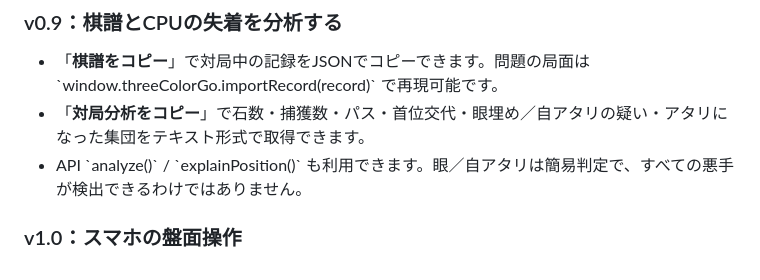
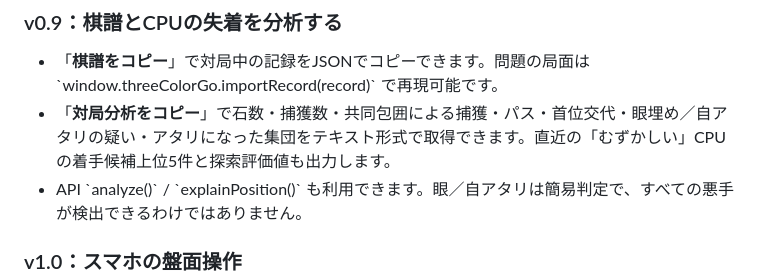
Before and after one commit to nao70161994/three-color-go, a Markdown page: README.md, the part around the change. Drawn GitHub-style.

Commit message:
docs: describe CPU candidate trace and joint-capture analytics

```diff
--- a/README.md
+++ b/README.md
@@ -10,7 +10,7 @@
 
 ### v0.9：棋譜とCPUの失着を分析する
 - 「**棋譜をコピー**」で対局中の記録をJSONでコピーできます。問題の局面は \`window.threeColorGo.importRecord(record)\` で再現可能です。
-- 「**対局分析をコピー**」で石数・捕獲数・パス・首位交代・眼埋め／自アタリの疑い・アタリになった集団をテキスト形式で取得できます。
+- 「**対局分析をコピー**」で石数・捕獲数・共同包囲による捕獲・パス・首位交代・眼埋め／自アタリの疑い・アタリになった集団をテキスト形式で取得できます。直近の「むずかしい」CPUの着手候補上位5件と探索評価値も出力します。
 - API \`analyze()\` / \`explainPosition()\` も利用できます。眼／自アタリは簡易判定で、すべての悪手が検出できるわけではありません。
 
 ### v1.0：スマホの盤面操作
```
